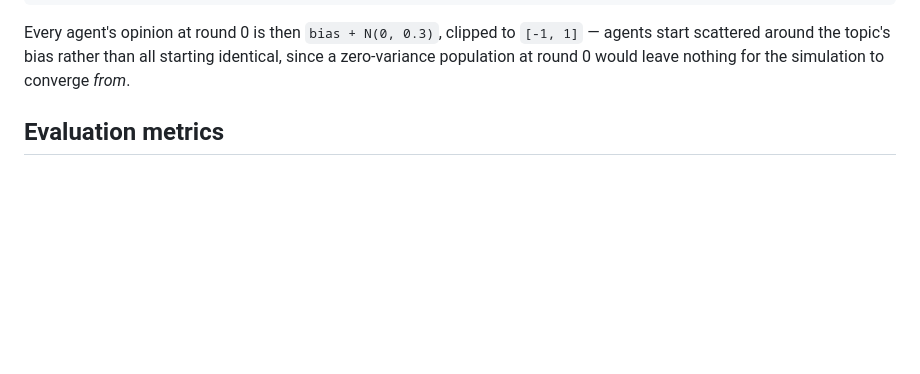
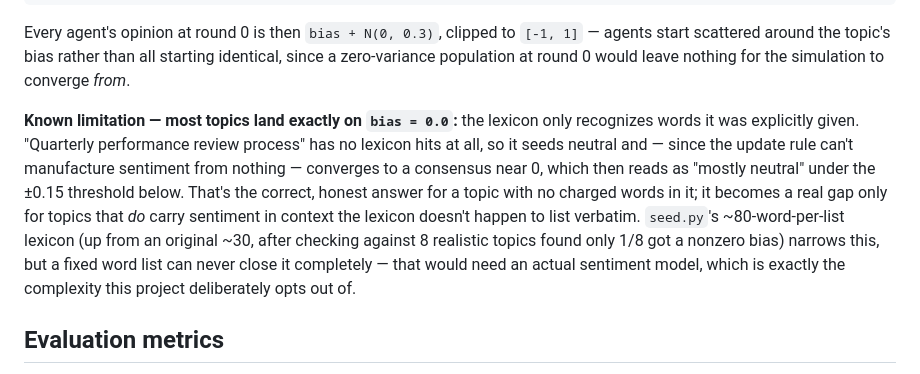
Before and after one commit to VaishnaviSaw01/SwarmSim, a Markdown page: README.md, the part around the change. GitHub-like rendering; blank space fills up the shorter version.

Commit message:
docs: explain the bias=0.0 limitation directly in the README
Co-Authored-By: Claude Sonnet 5 <noreply@anthropic.com>

```diff
--- a/README.md
+++ b/README.md
@@ -129,6 +129,20 @@ Every agent's opinion at round 0 is then `bias + N(0, 0.3)`, clipped to
 `[-1, 1]` — agents start scattered around the topic's bias rather than all
 starting identical, since a zero-variance population at round 0 would
 leave nothing for the simulation to converge *from*.
+
+**Known limitation — most topics land exactly on `bias = 0.0`:** the
+lexicon only recognizes words it was explicitly given. "Quarterly
+performance review process" has no lexicon hits at all, so it seeds
+neutral and — since the update rule can't manufacture sentiment from
+nothing — converges to a consensus near 0, which then reads as "mostly
+neutral" under the ±0.15 threshold below. That's the correct, honest
+answer for a topic with no charged words in it; it becomes a real gap
+only for topics that *do* carry sentiment in context the lexicon doesn't
+happen to list verbatim. `seed.py`'s ~80-word-per-list lexicon (up from
+an original ~30, after checking against 8 realistic topics found only
+1/8 got a nonzero bias) narrows this, but a fixed word list can never
+close it completely — that would need an actual sentiment model, which
+is exactly the complexity this project deliberately opts out of.
 
 ## Evaluation metrics
 
```
